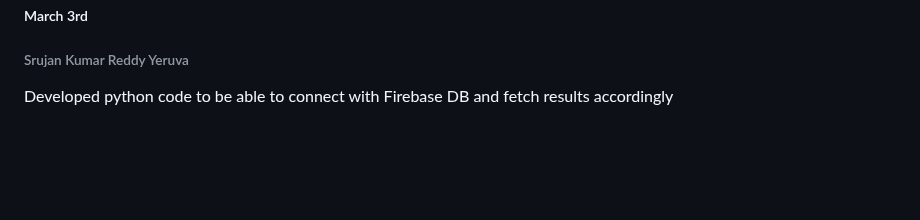
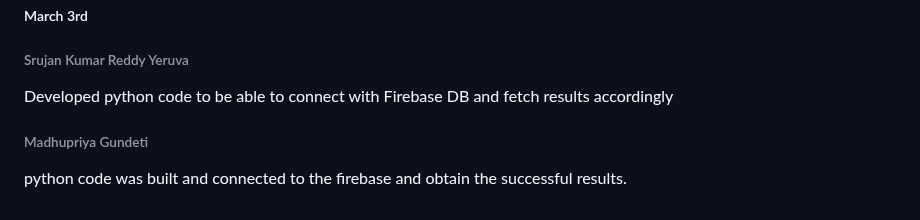
Before and after one commit to srujan0403/GDP2_Project_Group3, a Markdown page: Daily Updates.md, the part around the change. Drawn GitHub-style; blank space fills up the shorter version.

Commit message:
march 3rd update

```diff
--- a/Daily Updates.md
+++ b/Daily Updates.md
@@ -229,3 +229,6 @@ Presented midterm on grocery snap till testing and training the model.
 ##### March 3rd
 ###### Srujan Kumar Reddy Yeruva
 Developed python code to be able to connect with Firebase DB and fetch results accordingly
+
+###### Madhupriya Gundeti
+python code was built and connected to the firebase and obtain the successful results.
```
